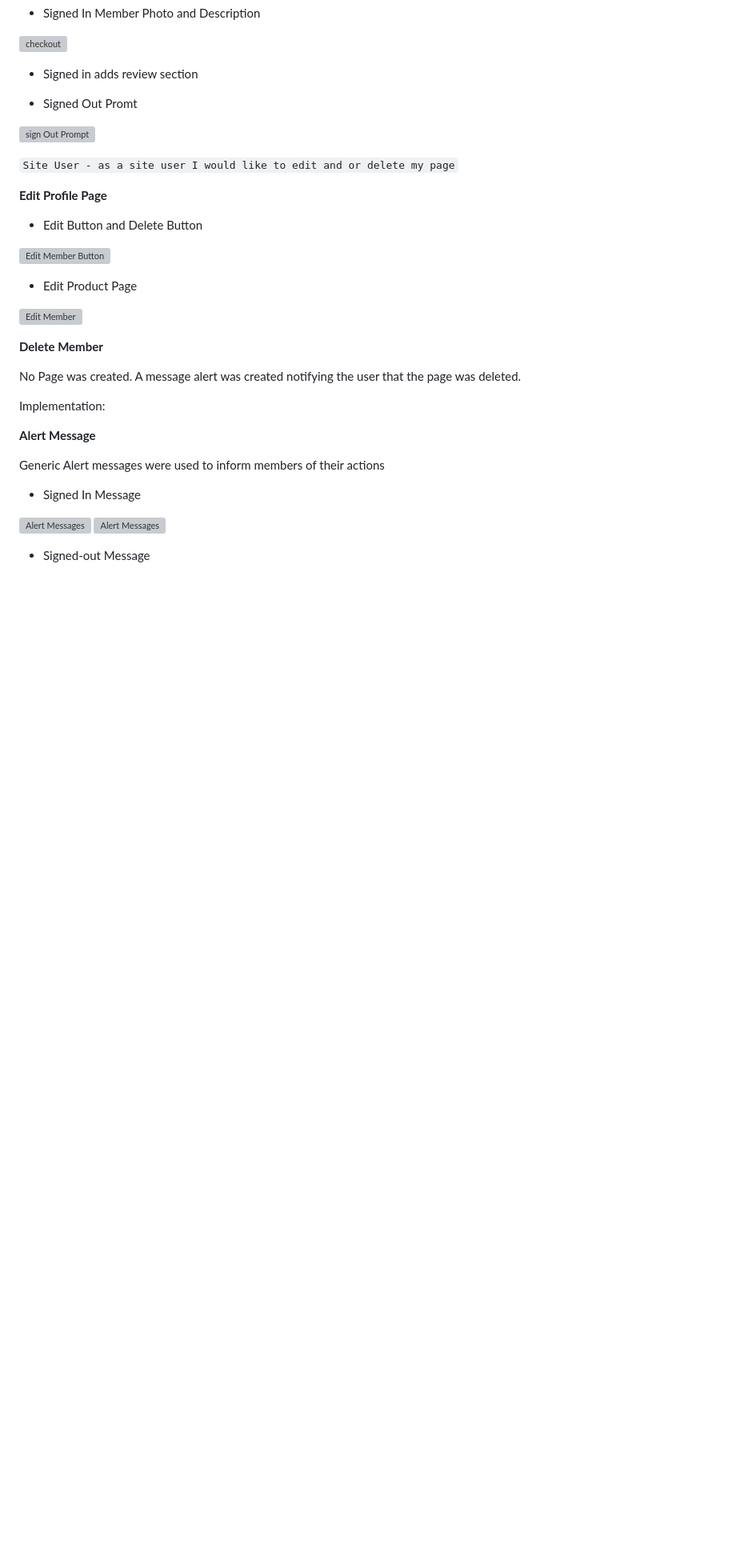
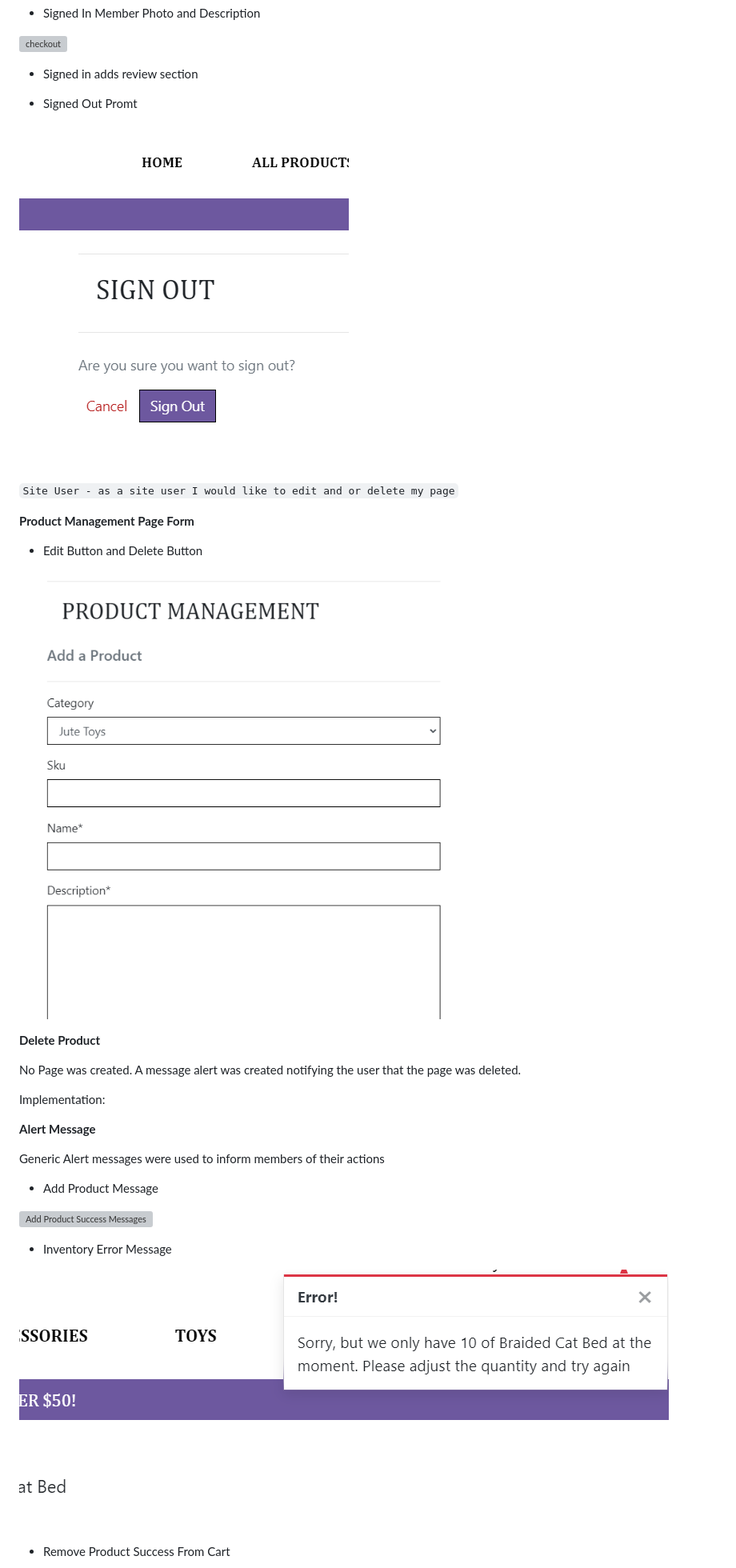
Before and after one commit to Jaredslocker21/organic_cat, a Markdown page: README.md, the part around the change printed below. Shown: that part at 80% size. Drawn GitHub-style; blank space fills up the shorter version; grey boxes are pictures that could not be loaded.

Commit message:
add read me content and more photos

```diff
--- a/README.md
+++ b/README.md
@@ -395,21 +398,17 @@ Create customer profile was implemented to allow staff users to view orders via
 
 * Signed Out Promt
 
-![sign Out Prompt]()
+![sign Out Prompt](docs/readme_images/site_images/signout.png)
 
 ``Site User - as a site user I would like to edit and or delete my page``
 
-**Edit Profile Page**
+**Product Management Page Form**
 
 * Edit Button and Delete Button
 
-![Edit Member Button]()
+![Product MAnagement](docs/readme_images/site_images/product-managent.png)
 
-* Edit Product Page
-
-![Edit Member]()
-
-**Delete Member**
+**Delete Product**
 
 No Page was created. A message alert was created notifying the user that the page was deleted.
 
@@ -419,11 +418,14 @@ Implementation:
 
 Generic Alert messages were used to inform members of their actions
 
-* Signed In Message
+* Add Product Message
 
-![Alert Messages]()
-![Alert Messages]()
+![Add Product Success Messages](docs/readme_images/site_images/product-add-success.png)
+
+* Inventory Error Message
+
+![Inventory Error Messages](docs/readme_images/site_images/inventory-error-message.png)
 
 
-* Signed-out Message
+* Remove Product Success From Cart
 
```
Also changed, not shown: other parts of README.md (+10 -5 lines), docs/readme_images/products-dropdown.png (added), docs/readme_images/site_images/remove-product-success-message.png (added).
